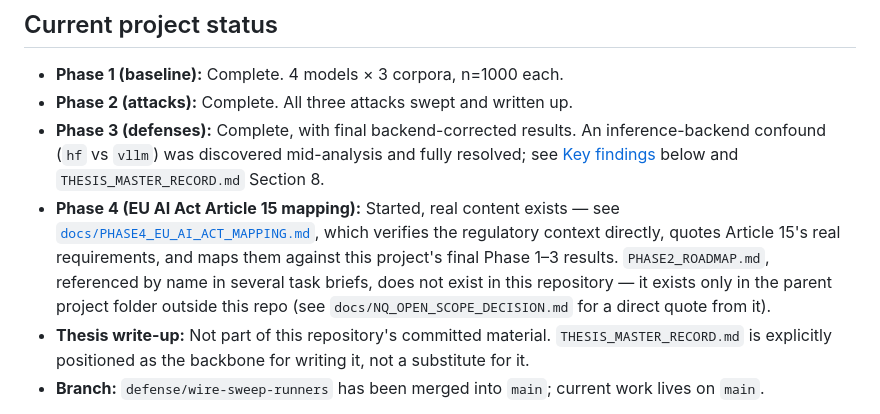
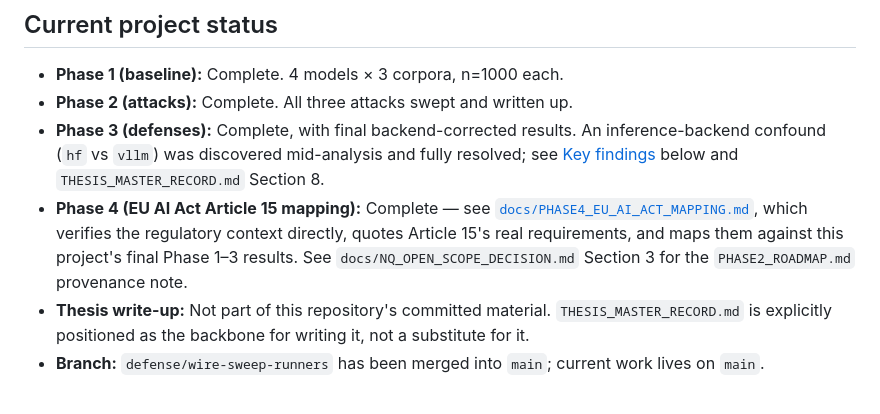
Before and after one commit to Simarjit1303/rag-adversarial-robustness, a Markdown page: README.md, the part around the change. Drawn GitHub-style.

Commit message:
docs: sync README Phase 4 status and dedupe PHASE2_ROADMAP note

```diff
--- a/README.md
+++ b/README.md
@@ -212,14 +212,12 @@ silently billing forever or erasing its own evidence. See
   mid-analysis and fully resolved; see
   [Key findings](#key-findings) below and `THESIS_MASTER_RECORD.md`
   Section 8.
-- **Phase 4 (EU AI Act Article 15 mapping):** Started, real content exists —
+- **Phase 4 (EU AI Act Article 15 mapping):** Complete —
   see [`docs/PHASE4_EU_AI_ACT_MAPPING.md`](docs/PHASE4_EU_AI_ACT_MAPPING.md),
   which verifies the regulatory context directly, quotes Article 15's real
   requirements, and maps them against this project's final Phase 1–3
-  results. `PHASE2_ROADMAP.md`, referenced by name in several task briefs,
-  does not exist in this repository — it exists only in the parent project
-  folder outside this repo (see `docs/NQ_OPEN_SCOPE_DECISION.md` for a
-  direct quote from it).
+  results. See `docs/NQ_OPEN_SCOPE_DECISION.md` Section 3 for the
+  `PHASE2_ROADMAP.md` provenance note.
 - **Thesis write-up:** Not part of this repository's committed material.
   `THESIS_MASTER_RECORD.md` is explicitly positioned as the backbone for
   writing it, not a substitute for it.
```
Also changed, not shown: docs/THESIS_MASTER_RECORD.md (+1 -1 lines).
